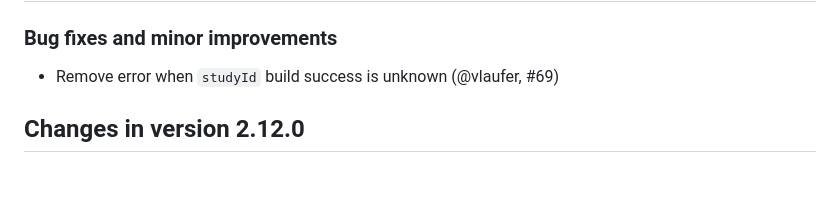
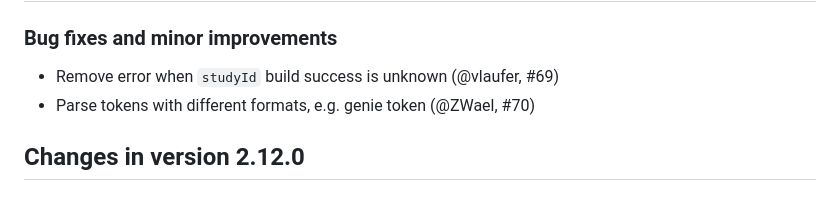
Before and after one commit to waldronlab/cBioPortalData, a Markdown page: NEWS.md, the part around the change. Rendered like a GitHub page.

Commit message:
update NEWS

```diff
--- a/NEWS.md
+++ b/NEWS.md
@@ -3,6 +3,7 @@
 ### Bug fixes and minor improvements
 
 * Remove error when `studyId` build success is unknown (@vlaufer, #69)
+* Parse tokens with different formats, e.g. genie token (@ZWael, #70)
 
 ## Changes in version 2.12.0
 
```
